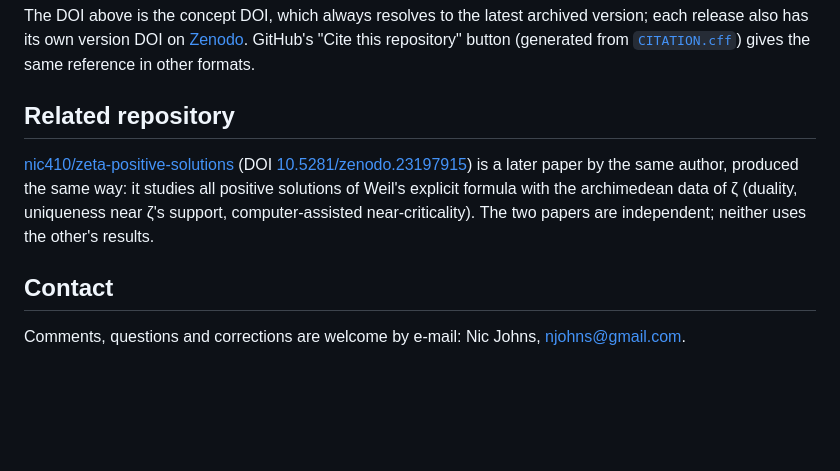
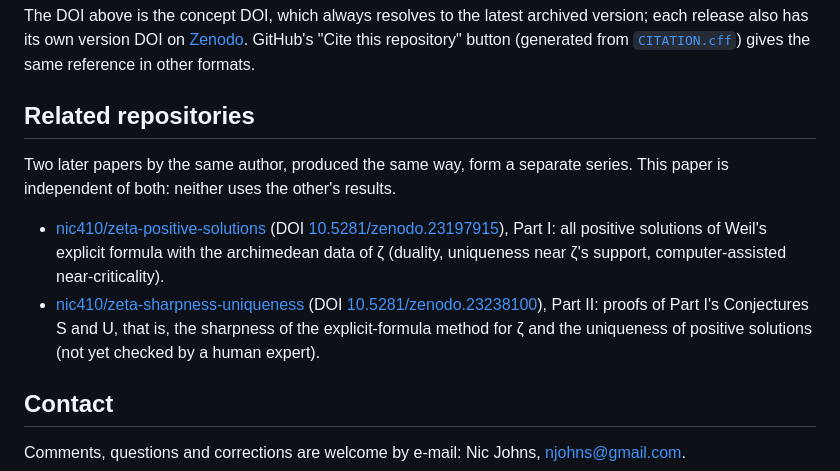
Before and after one commit to nic410/dirichlet-critical-zeros, a Markdown page: README.md, the part around the change. Drawn GitHub-style; blank space fills up the shorter version.

Commit message:
README: Related repositories, with Part II (nic410/zeta-sharpness-uniqueness) and the relationships
Co-Authored-By: Claude Opus 5.5 (1M context) <noreply@anthropic.com>

```diff
--- a/README.md
+++ b/README.md
@@ -172,9 +172,15 @@ The DOI above is the concept DOI, which always resolves to the latest archived v
 own version DOI on [Zenodo](https://doi.org/10.5281/zenodo.23070759). GitHub's "Cite this repository" button (generated from [`CITATION.cff`](CITATION.cff)) gives the same reference in
 other formats.
 
-## Related repository
+## Related repositories
 
-[nic410/zeta-positive-solutions](https://github.com/nic410/zeta-positive-solutions) (DOI [10.5281/zenodo.23197915](https://doi.org/10.5281/zenodo.23197915)) is a later paper by the same author, produced the same way: it studies all positive solutions of Weil's explicit formula with the archimedean data of ζ (duality, uniqueness near ζ's support, computer-assisted near-criticality). The two papers are independent; neither uses the other's results.
+Two later papers by the same author, produced the same way, form a separate series. This paper is independent of
+both: neither uses the other's results.
+
+- [nic410/zeta-positive-solutions](https://github.com/nic410/zeta-positive-solutions) (DOI [10.5281/zenodo.23197915](https://doi.org/10.5281/zenodo.23197915)), Part I: all positive solutions of Weil's explicit formula with the archimedean data of ζ (duality,
+  uniqueness near ζ's support, computer-assisted near-criticality).
+- [nic410/zeta-sharpness-uniqueness](https://github.com/nic410/zeta-sharpness-uniqueness) (DOI [10.5281/zenodo.23238100](https://doi.org/10.5281/zenodo.23238100)), Part II: proofs of Part I's Conjectures S and U, that is, the sharpness of the explicit-formula method for
+  ζ and the uniqueness of positive solutions (not yet checked by a human expert).
 
 ## Contact
 
```
